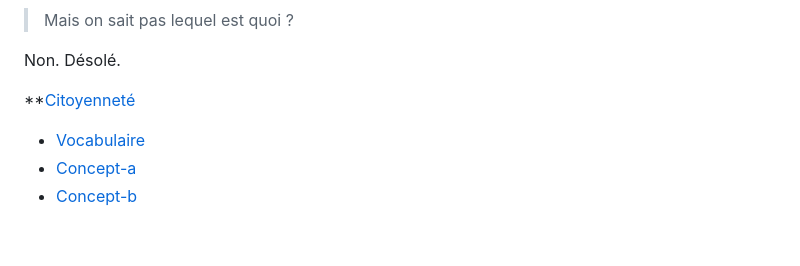
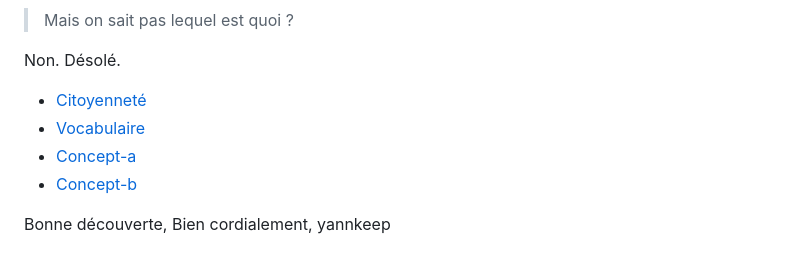
Before and after one commit to yannkeep/cpcp, a Markdown page: offre/markdown/pour-le-cpcp.md, the part around the change. GitHub-like rendering.

```diff
--- a/offre/markdown/pour-le-cpcp.md
+++ b/offre/markdown/pour-le-cpcp.md
@@ -206,7 +206,11 @@ Il y en a des :
 Non.
 Désolé.
 
-**[Citoyenneté](https://github.com/yannkeep/cpcp/blob/main/cartes/citoyennete.csv)
+* [Citoyenneté](https://github.com/yannkeep/cpcp/blob/main/cartes/citoyennete.csv)
 * [Vocabulaire](https://github.com/yannkeep/cpcp/blob/main/cartes/vocabulaire.csv)
 * [Concept-a](https://github.com/yannkeep/cpcp/blob/main/cartes/concepts.csv)
 * [Concept-b](https://github.com/yannkeep/cpcp/blob/main/cartes/concepts-2.csv)
+
+Bonne découverte,
+Bien cordialement,
+yannkeep
```
